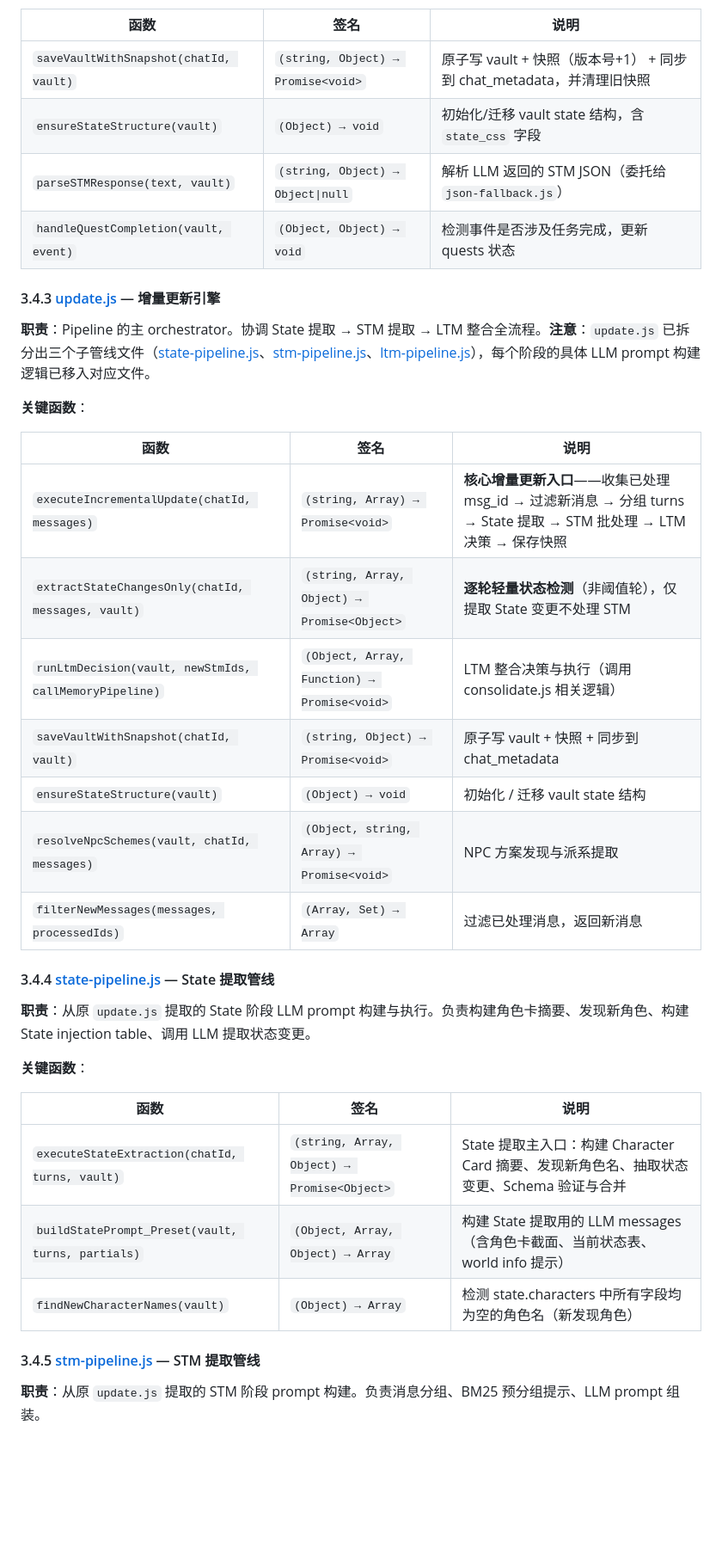
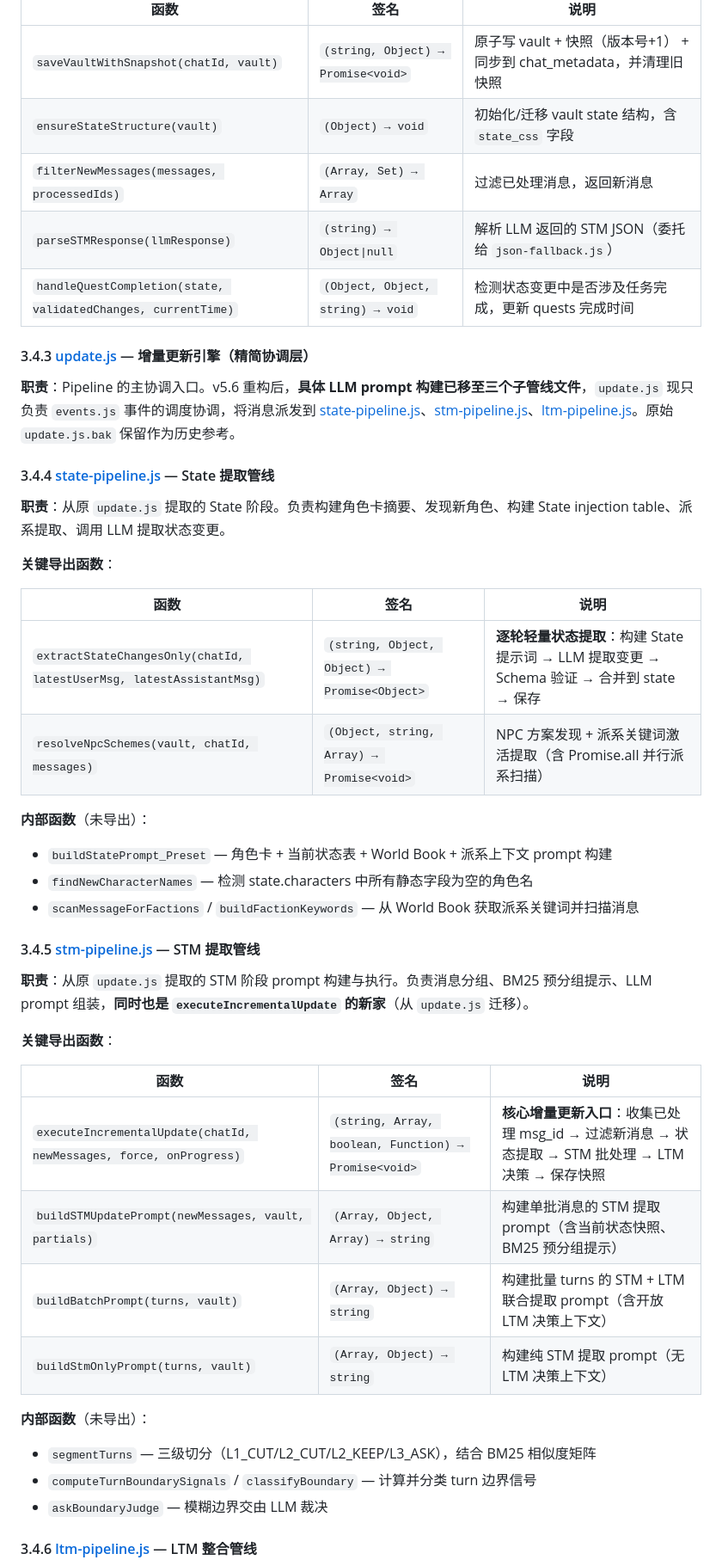
Before and after one commit to Melody-0321/NE-Memory, a Markdown page: CODE_WIKI.md, the part around one of its changes. Shown at 86% size. Rendered like a GitHub page; blank space fills up the shorter version.

```diff
--- a/CODE_WIKI.md
+++ b/CODE_WIKI.md
@@ -335,38 +330,47 @@ export var runtime = {
 |------|------|------|
 | `saveVaultWithSnapshot(chatId, vault)` | `(string, Object) → Promise<void>` | 原子写 vault + 快照（版本号+1） + 同步到 chat_metadata，并清理旧快照 |
 | `ensureStateStructure(vault)` | `(Object) → void` | 初始化/迁移 vault state 结构，含 `state_css` 字段 |
-| `parseSTMResponse(text, vault)` | `(string, Object) → Object\|null` | 解析 LLM 返回的 STM JSON（委托给 `json-fallback.js`） |
-| `handleQuestCompletion(vault, event)` | `(Object, Object) → void` | 检测事件是否涉及任务完成，更新 quests 状态 |
+| `filterNewMessages(messages, processedIds)` | `(Array, Set) → Array` | 过滤已处理消息，返回新消息 |
+| `parseSTMResponse(llmResponse)` | `(string) → Object\|null` | 解析 LLM 返回的 STM JSON（委托给 `json-fallback.js`） |
+| `handleQuestCompletion(state, validatedChanges, currentTime)` | `(Object, Object, string) → void` | 检测状态变更中是否涉及任务完成，更新 quests 完成时间 |
 
-#### 3.4.3 [update.js](file:///d:/SillyTavern/xm/ne-memory/src/core/engine/update.js) — 增量更新引擎
+#### 3.4.3 [update.js](file:///d:/SillyTavern/xm/ne-memory/src/core/engine/update.js) — 增量更新引擎（精简协调层）
 
-**职责**：Pipeline 的主 orchestrator。协调 State 提取 → STM 提取 → LTM 整合全流程。**注意**：`update.js` 已拆分出三个子管线文件（[state-pipeline.js](file:///d:/SillyTavern/xm/ne-memory/src/core/engine/state-pipeline.js)、[stm-pipeline.js](file:///d:/SillyTavern/xm/ne-memory/src/core/engine/stm-pipeline.js)、[ltm-pipeline.js](file:///d:/SillyTavern/xm/ne-memory/src/core/engine/ltm-pipeline.js)），每个阶段的具体 LLM prompt 构建逻辑已移入对应文件。
+**职责**：Pipeline 的主协调入口。v5.6 重构后，**具体 LLM prompt 构建已移至三个子管线文件**，`update.js` 现只负责 `events.js` 事件的调度协调，将消息派发到 [state-pipeline.js](file:///d:/SillyTavern/xm/ne-memory/src/core/engine/state-pipeline.js)、[stm-pipeline.js](file:///d:/SillyTavern/xm/ne-memory/src/core/engine/stm-pipeline.js)、[ltm-pipeline.js](file:///d:/SillyTavern/xm/ne-memory/src/core/engine/ltm-pipeline.js)。原始 `update.js.bak` 保留作为历史参考。
 
-**关键函数**：
+#### 3.4.4 [state-pipeline.js](file:///d:/SillyTavern/xm/ne-memory/src/core/engine/state-pipeline.js) — State 提取管线
+
+**职责**：从原 `update.js` 提取的 State 阶段。负责构建角色卡摘要、发现新角色、构建 State injection table、派系提取、调用 LLM 提取状态变更。
+
+**关键导出函数**：
 
 | 函数 | 签名 | 说明 |
 |------|------|------|
-| `executeIncrementalUpdate(chatId, messages)` | `(string, Array) → Promise<void>` | **核心增量更新入口**——收集已处理 msg_id → 过滤新消息 → 分组 turns → State 提取 → STM 批处理 → LTM 决策 → 保存快照 |
-| `extractStateChangesOnly(chatId, messages, vault)` | `(string, Array, Object) → Promise<Object>` | **逐轮轻量状态检测**（非阈值轮），仅提取 State 变更不处理 STM |
-| `runLtmDecision(vault, newStmIds, callMemoryPipeline)` | `(Object, Array, Function) → Promise<void>` | LTM 整合决策与执行（调用 consolidate.js 相关逻辑） |
-| `saveVaultWithSnapshot(chatId, vault)` | `(string, Object) → Promise<void>` | 原子写 vault + 快照 + 同步到 chat_metadata |
-| `ensureStateStructure(vault)` | `(Object) → void` | 初始化 / 迁移 vault state 结构 |
-| `resolveNpcSchemes(vault, chatId, messages)` | `(Object, string, Array) → Promise<void>` | NPC 方案发现与派系提取 |
-| `filterNewMessages(messages, processedIds)` | `(Array, Set) → Array` | 过滤已处理消息，返回新消息 |
+| `extractStateChangesOnly(chatId, latestUserMsg, latestAssistantMsg)` | `(string, Object, Object) → Promise<Object>` | **逐轮轻量状态提取**：构建 State 提示词 → LLM 提取变更 → Schema 验证 → 合并到 state → 保存 |
+| `resolveNpcSchemes(vault, chatId, messages)` | `(Object, string, Array) → Promise<void>` | NPC 方案发现 + 派系关键词激活提取（含 Promise.all 并行派系扫描） |
 
-#### 3.4.4 [state-pipeline.js](file:///d:/SillyTavern/xm/ne-memory/src/core/engine/state-pipeline.js) — State 提取管线
+**内部函数**（未导出）：
+- `buildStatePrompt_Preset` — 角色卡 + 当前状态表 + World Book + 派系上下文 prompt 构建
+- `findNewCharacterNames` — 检测 state.characters 中所有静态字段为空的角色名
+- `scanMessageForFactions` / `buildFactionKeywords` — 从 World Book 获取派系关键词并扫描消息
 
-**职责**：从原 `update.js` 提取的 State 阶段 LLM prompt 构建与执行。负责构建角色卡摘要、发现新角色、构建 State injection table、调用 LLM 提取状态变更。
+#### 3.4.5 [stm-pipeline.js](file:///d:/SillyTavern/xm/ne-memory/src/core/engine/stm-pipeline.js) — STM 提取管线
 
-**关键函数**：
+**职责**：从原 `update.js` 提取的 STM 阶段 prompt 构建与执行。负责消息分组、BM25 预分组提示、LLM prompt 组装，**同时也是 `executeIncrementalUpdate` 的新家**（从 `update.js` 迁移）。
+
+**关键导出函数**：
 
 | 函数 | 签名 | 说明 |
 |------|------|------|
-| `executeStateExtraction(chatId, turns, vault)` | `(string, Array, Object) → Promise<Object>` | State 提取主入口：构建 Character Card 摘要、发现新角色名、抽取状态变更、Schema 验证与合并 |
-| `buildStatePrompt_Preset(vault, turns, partials)` | `(Object, Array, Object) → Array` | 构建 State 提取用的 LLM messages（含角色卡截面、当前状态表、world info 提示） |
-| `findNewCharacterNames(vault)` | `(Object) → Array` | 检测 state.characters 中所有字段均为空的角色名（新发现角色） |
+| `executeIncrementalUpdate(chatId, newMessages, force, onProgress)` | `(string, Array, boolean, Function) → Promise<void>` | **核心增量更新入口**：收集已处理 msg_id → 过滤新消息 → 状态提取 → STM 批处理 → LTM 决策 → 保存快照 |
+| `buildSTMUpdatePrompt(newMessages, vault, partials)` | `(Array, Object, Array) → string` | 构建单批消息的 STM 提取 prompt（含当前状态快照、BM25 预分组提示） |
+| `buildBatchPrompt(turns, vault)` | `(Array, Object) → string` | 构建批量 turns 的 STM + LTM 联合提取 prompt（含开放 LTM 决策上下文） |
+| `buildStmOnlyPrompt(turns, vault)` | `(Array, Object) → string` | 构建纯 STM 提取 prompt（无 LTM 决策上下文） |
 
-#### 3.4.5 [stm-pipeline.js](file:///d:/SillyTavern/xm/ne-memory/src/core/engine/stm-pipeline.js) — STM 提取管线
+**内部函数**（未导出）：
+- `segmentTurns` — 三级切分（L1_CUT/L2_CUT/L2_KEEP/L3_ASK），结合 BM25 相似度矩阵
+- `computeTurnBoundarySignals` / `classifyBoundary` — 计算并分类 turn 边界信号
+- `askBoundaryJudge` — 模糊边界交由 LLM 裁决
 
-**职责**：从原 `update.js` 提取的 STM 阶段 prompt 构建。负责消息分组、BM25 预分组提示、LLM prompt 组装。
+#### 3.4.6 [ltm-pipeline.js](file:///d:/SillyTavern/xm/ne-memory/src/core/engine/ltm-pipeline.js) — LTM 整合管线
 
```
Also changed, not shown: other parts of CODE_WIKI.md (+81 -150 lines).
